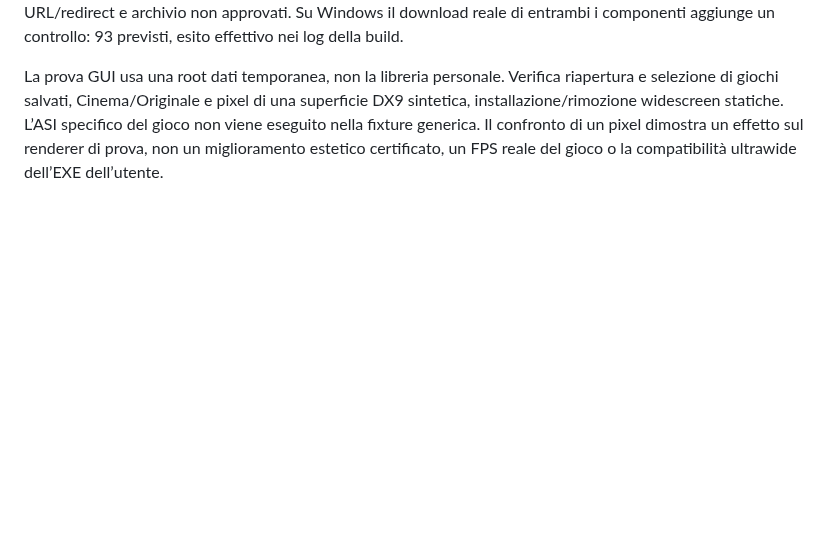
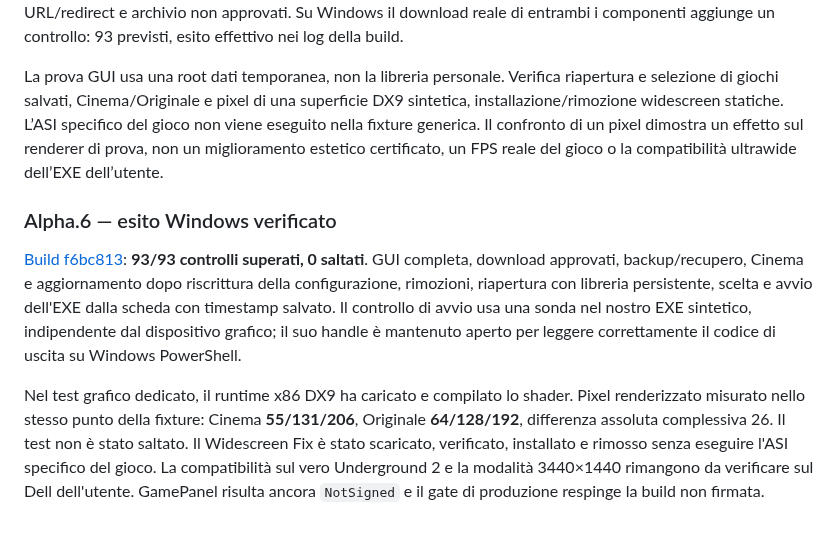
Before and after one commit to luigip11/DLSS5_ReShade_for_games, a Markdown page: docs/VALIDATION.md, the part around the change. Rendered like a GitHub page; blank space fills up the shorter version.

Commit message:
Publish alpha.6 UI previews and complete Windows validation evidence [skip ci]

```diff
--- a/docs/VALIDATION.md
+++ b/docs/VALIDATION.md
@@ -50,3 +50,9 @@ La build registra `NotSigned` per GamePanel e il controllo di produzione rifiuta
 92/92 controlli locali passati, inclusa ispezione statica dell’archivio widescreen originale già scaricato. Nuove verifiche: persistenza/deduplica/nomi/ricollegamento/rimozione solo metadata, corruzione e lock del database, schema e symlink, lettura del log vincolata all’EXE, schema alpha.5 e migrazione byte-esatta di shader/preset, journal widescreen con interruzione a ogni passo, blocco del profilo peer e conservazione INI esterni, URL/redirect e archivio non approvati. Su Windows il download reale di entrambi i componenti aggiunge un controllo: 93 previsti, esito effettivo nei log della build.
 
 La prova GUI usa una root dati temporanea, non la libreria personale. Verifica riapertura e selezione di giochi salvati, Cinema/Originale e pixel di una superficie DX9 sintetica, installazione/rimozione widescreen statiche. L’ASI specifico del gioco non viene eseguito nella fixture generica. Il confronto di un pixel dimostra un effetto sul renderer di prova, non un miglioramento estetico certificato, un FPS reale del gioco o la compatibilità ultrawide dell’EXE dell’utente.
+
+### Alpha.6 — esito Windows verificato
+
+[Build f6bc813](https://github.com/luigip11/DLSS5_ReShade_for_games/actions/runs/41194571942): **93/93 controlli superati, 0 saltati**. GUI completa, download approvati, backup/recupero, Cinema e aggiornamento dopo riscrittura della configurazione, rimozioni, riapertura con libreria persistente, scelta e avvio dell'EXE dalla scheda con timestamp salvato. Il controllo di avvio usa una sonda nel nostro EXE sintetico, indipendente dal dispositivo grafico; il suo handle è mantenuto aperto per leggere correttamente il codice di uscita su Windows PowerShell.
+
+Nel test grafico dedicato, il runtime x86 DX9 ha caricato e compilato lo shader. Pixel renderizzato misurato nello stesso punto della fixture: Cinema **55/131/206**, Originale **64/128/192**, differenza assoluta complessiva 26. Il test non è stato saltato. Il Widescreen Fix è stato scaricato, verificato, installato e rimosso senza eseguire l'ASI specifico del gioco. La compatibilità sul vero Underground 2 e la modalità 3440×1440 rimangono da verificare sul Dell dell'utente. GamePanel risulta ancora `NotSigned` e il gate di produzione respinge la build non firmata.
```
Also changed, not shown: docs/UI-DESIGN.md (+10 -0 lines), docs/images/alpha6-cinema.png (added), docs/images/alpha6-library.png (added).
